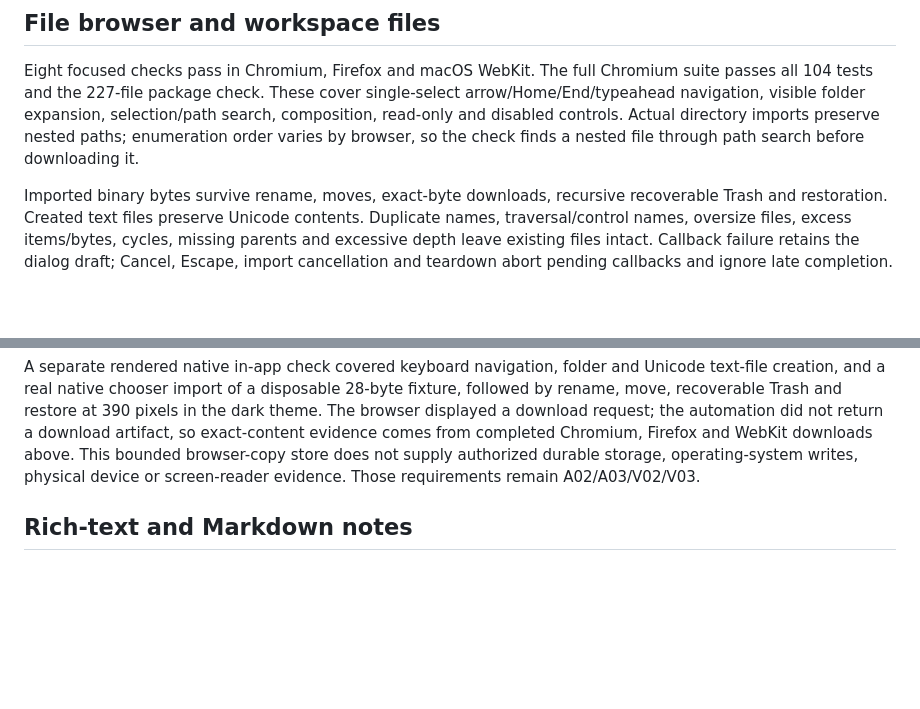
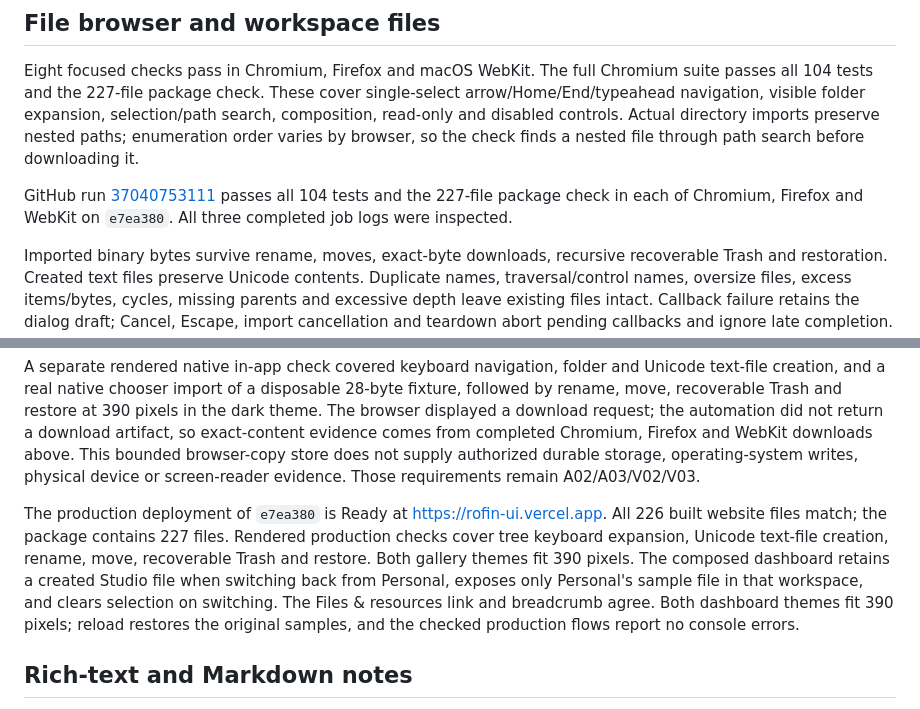
Before and after one commit to robinfrancis186/rofin-ui, a Markdown page: docs/validation.md, 2 parts joined by grey strips. Drawn GitHub-style; blank space fills up the shorter version.

Commit message:
Record file browser CI and production verification

```diff
--- a/docs/validation.md
+++ b/docs/validation.md
@@ -14,6 +14,10 @@ single-select arrow/Home/End/typeahead navigation, visible folder expansion,
 selection/path search, composition, read-only and disabled controls. Actual
 directory imports preserve nested paths; enumeration order varies by browser,
 so the check finds a nested file through path search before downloading it.
+
+GitHub run [37040753111](https://github.com/robinfrancis186/rofin-ui/actions/runs/37040753111)
+passes all 104 tests and the 227-file package check in each of Chromium,
+Firefox and WebKit on `e7ea380`. All three completed job logs were inspected.
 
 Imported binary bytes survive rename, moves, exact-byte downloads, recursive
 recoverable Trash and restoration. Created text files preserve Unicode contents.
@@ -39,6 +43,16 @@ not return a download artifact, so exact-content evidence comes from completed
 Chromium, Firefox and WebKit downloads above. This bounded browser-copy store
 does not supply authorized durable storage, operating-system writes, physical
 device or screen-reader evidence. Those requirements remain A02/A03/V02/V03.
+
+The production deployment of `e7ea380` is Ready at https://rofin-ui.vercel.app.
+All 226 built website files match; the package contains 227 files. Rendered
+production checks cover tree keyboard expansion, Unicode text-file creation,
+rename, move, recoverable Trash and restore. Both gallery themes fit 390 pixels.
+The composed dashboard retains a created Studio file when switching back from
+Personal, exposes only Personal's sample file in that workspace, and clears
+selection on switching. The Files & resources link and breadcrumb agree.
+Both dashboard themes fit 390 pixels; reload restores the original samples,
+and the checked production flows report no console errors.
 
 ## Rich-text and Markdown notes
 
```
Also changed, not shown: docs/completion-ledger.md (+3 -3 lines).
